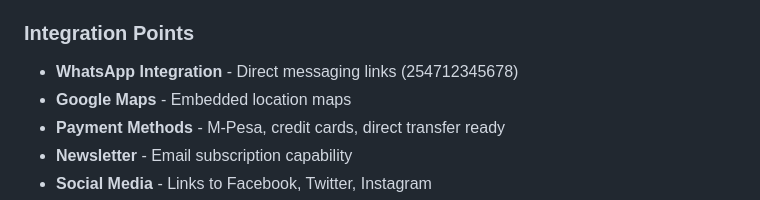
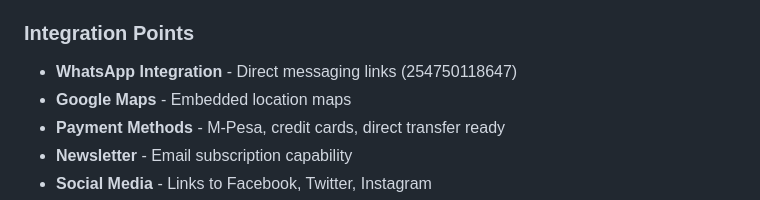
Before and after one commit to Dalasalem/Salem-Bookstore-Ke, a Markdown page: README.md, the part around the change. Rendered like a GitHub page.

Commit message:
Update README with project details and features

```diff
--- a/README.md
+++ b/README.md
@@ -132,7 +132,7 @@ salem-bookstore/
 - Special pricing for churches and ministries
 
 ### Integration Points
-- **WhatsApp Integration** - Direct messaging links (254712345678)
+- **WhatsApp Integration** - Direct messaging links (254750118647)
 - **Google Maps** - Embedded location maps
 - **Payment Methods** - M-Pesa, credit cards, direct transfer ready
 - **Newsletter** - Email subscription capability
```
